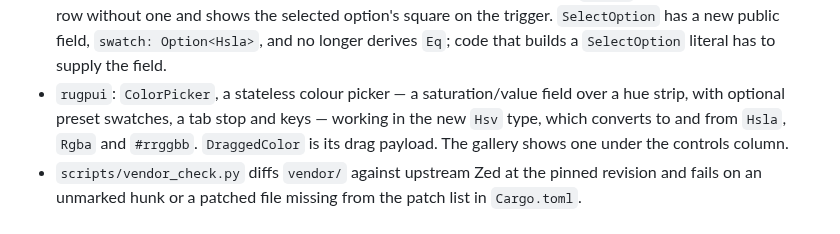
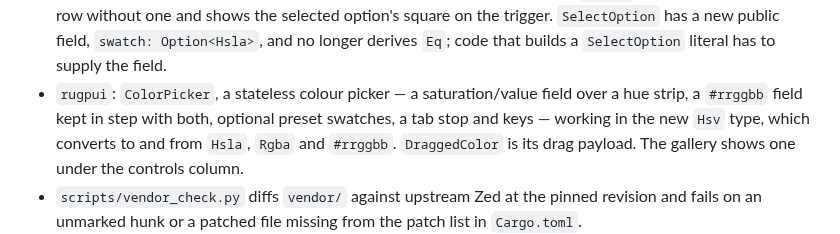
Before and after one commit to xcomart/rugpui, a Markdown page: CHANGELOG.md, the part around the change. Drawn GitHub-style.

```diff
--- a/CHANGELOG.md
+++ b/CHANGELOG.md
@@ -33,7 +33,8 @@ revision past it.
   public field, `swatch: Option<Hsla>`, and no longer derives `Eq`; code that
   builds a `SelectOption` literal has to supply the field.
 - `rugpui`: `ColorPicker`, a stateless colour picker — a saturation/value
-  field over a hue strip, with optional preset swatches, a tab stop and keys —
+  field over a hue strip, a `#rrggbb` field kept in step with both, optional
+  preset swatches, a tab stop and keys —
   working in the new `Hsv` type, which converts to and from `Hsla`, `Rgba` and
   `#rrggbb`. `DraggedColor` is its drag payload. The gallery shows one under
   the controls column.
```
Also changed, not shown: docs/widgets/color-picker.md (+19 -11 lines), docs/screenshots/color-picker/presets.png, docs/screenshots/gallery-dark.png, docs/screenshots/gallery-light.png, 2 other files.
